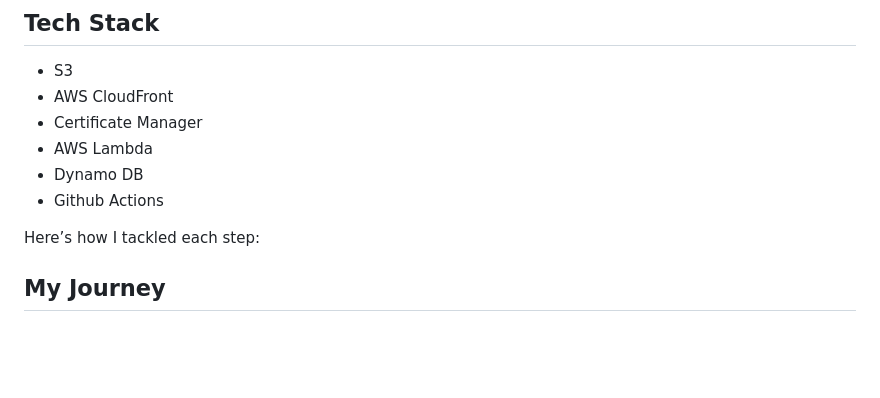
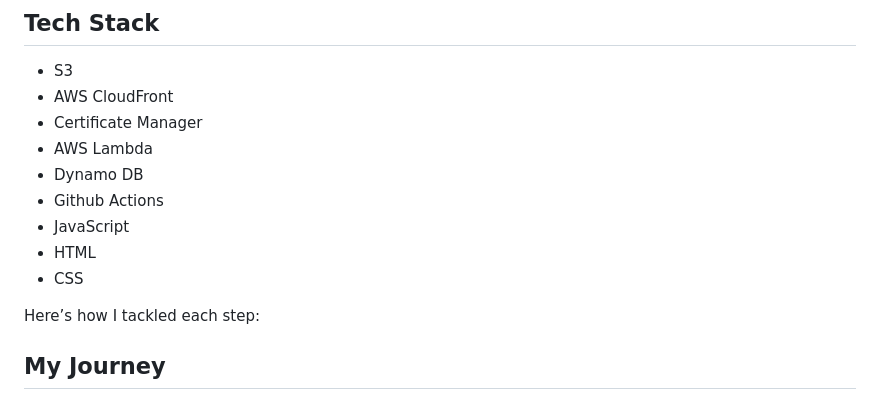
Before and after one commit to ladukeisaiah/cloud_resume_challenge, a Markdown page: README.md, the part around the change. Rendered like a GitHub page; blank space fills up the shorter version.

```diff
--- a/README.md
+++ b/README.md
@@ -10,6 +10,9 @@ Hey there! Welcome to my journey through the **Cloud Resume Challenge**. This pr
 - AWS Lambda
 - Dynamo DB
 - Github Actions
+- JavaScript
+- HTML
+- CSS
 
 Here’s how I tackled each step:
 
```
